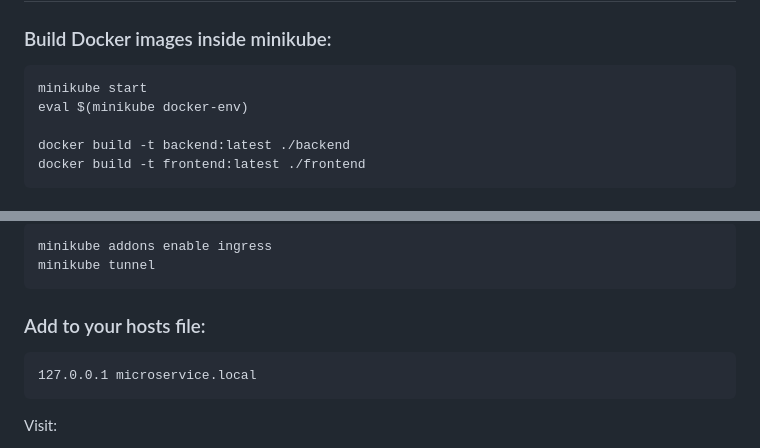
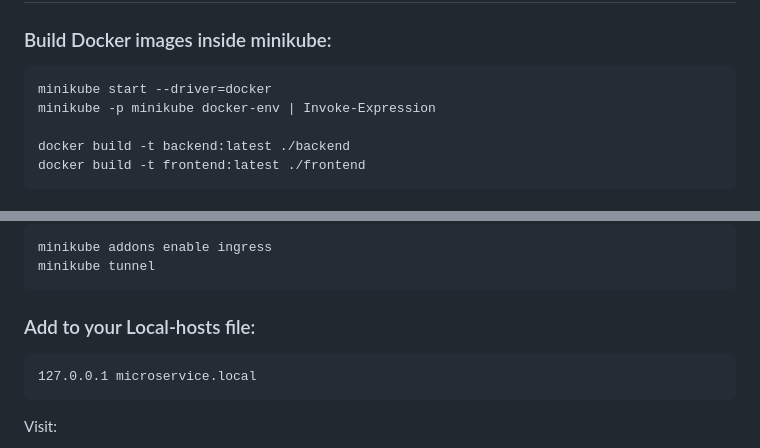
Before and after one commit to goldenbutter/microservice-demo, a Markdown page: README.md, 2 parts joined by grey strips. GitHub-like rendering.

````diff
--- a/README.md
+++ b/README.md
@@ -146,8 +146,8 @@ Backend → http://localhost:8000/docs
 
 ### Build Docker images inside minikube:
 ```
-minikube start
-eval $(minikube docker-env)
+minikube start --driver=docker
+minikube -p minikube docker-env | Invoke-Expression
 
 docker build -t backend:latest ./backend
 docker build -t frontend:latest ./frontend
@@ -164,7 +164,7 @@ minikube addons enable ingress
 minikube tunnel
 ```
 
-### Add to your hosts file:
+### Add to your Local-hosts file:
 ```
 127.0.0.1 microservice.local
 ```
````
Also changed, not shown: other parts of README.md (+5 -2 lines).
